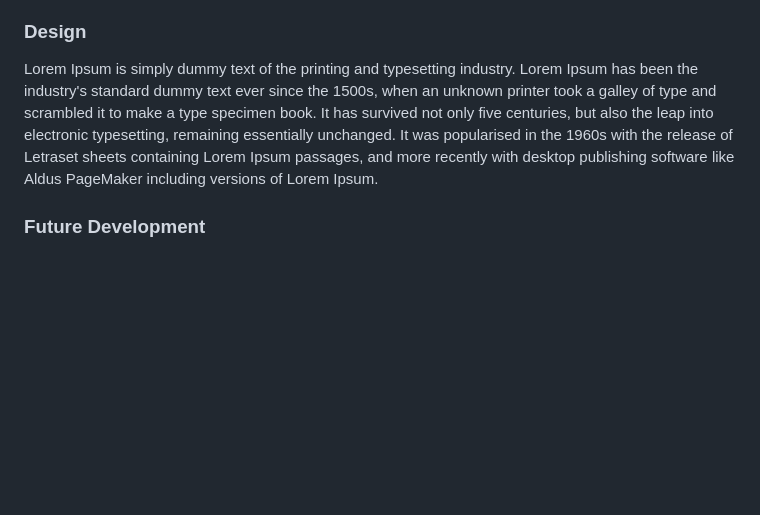
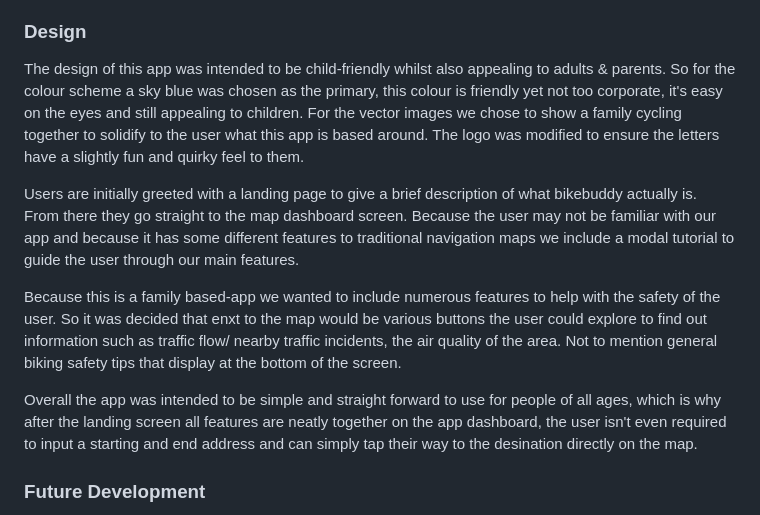
Before and after one commit to norrinRadd8/bike_buddy, a Markdown page: README.md, the part around the change. Rendered like a GitHub page; blank space fills up the shorter version.

```diff
--- a/README.md
+++ b/README.md
@@ -108,8 +108,13 @@ Bike Buddy is powered by four APIs - TomTom Routing, TomTom Reverse Geocoding, O
 
 ### Design
 
-Lorem Ipsum is simply dummy text of the printing and typesetting industry. Lorem Ipsum has been the industry's standard dummy text ever since the 1500s, when an unknown printer took a galley of type and scrambled it to make a type specimen book. It has survived not only five centuries, but also the leap into electronic typesetting, remaining essentially unchanged. It was popularised in the 1960s with the release of Letraset sheets containing Lorem Ipsum passages, and more recently with desktop publishing software like Aldus PageMaker including versions of Lorem Ipsum.
+The design of this app was intended to be child-friendly whilst also appealing to adults & parents. So for the colour scheme a sky blue was chosen as the primary, this colour is friendly yet not too corporate, it's easy on the eyes and still appealing to children. For the vector images we chose to show a family cycling together to solidify to the user what this app is based around. The logo was modified to ensure the letters have a slightly fun and quirky feel to them.
 
+Users are initially greeted with a landing page to give a brief description of what bikebuddy actually is. From there they go straight to the map dashboard screen. Because the user may not be familiar with our app and because it has some different features to traditional navigation maps we include a modal tutorial to guide the user through our main features.
+
+Because this is a family based-app we wanted to include numerous features to help with the safety of the user. So it was decided that enxt to the map would be various buttons the user could explore to find out information such as traffic flow/ nearby traffic incidents, the air quality of the area. Not to mention general biking safety tips that display at the bottom of the screen.
+
+Overall the app was intended to be simple and straight forward to use for people of all ages, which is why after the landing screen all features are neatly together on the app dashboard, the user isn't even required to input a starting and end address and can simply tap their way to the desination directly on the map.
 ### Future Development
 
 Bike Buddy is always looking for ways to improve and enhance the cycling experience for families. We have some exciting ideas that will take Bike Buddy to the next level. With the ability to download routes as a file and see the duration and distance of a chosen route, users can easily track and plan their rides. And with Strava's API integration, users would be able to see their performance statistics and track their progress within Bike Buddy.
```
